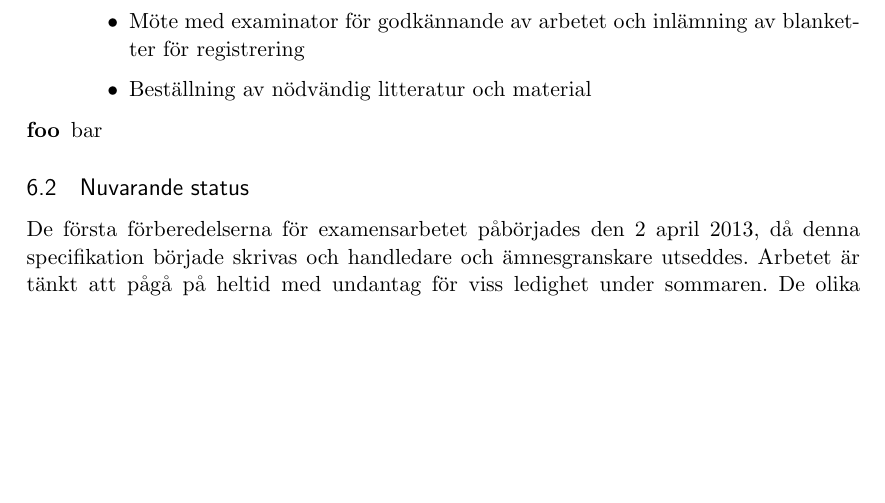
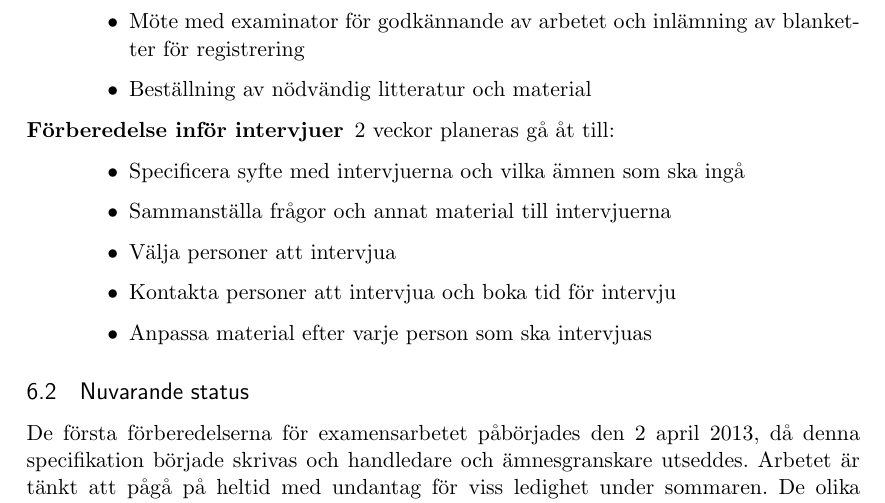
Before and after one commit to emilwall/exjobb, a LaTeX document (exjobbspec_emilwall.tex): part of page 6 of 7, cut so that both start at the same text, the shorter picture padded with empty space. Compiled offline with pdfLaTeX.

Commit message:
Add interview preparation bullet

```diff
--- a/exjobbspec_emilwall.tex
+++ b/exjobbspec_emilwall.tex
@@ -132,7 +133,16 @@ Skrivandet av rapporten kommer att ske kontinuerligt genom hela projektet, och d
   \item Möte med examinator för godkännande av arbetet och inlämning av blanketter för registrering
   \item Beställning av nödvändig litteratur och material
 \end{itemize}
-\item[foo] bar
+
+\item[Förberedelse inför intervjuer] 2 veckor planeras gå åt till:
+\begin{itemize}
+  \item Specificera syfte med intervjuerna och vilka ämnen som ska ingå
+  \item Sammanställa frågor och annat material till intervjuerna
+  \item Välja personer att intervjua
+  \item Kontakta personer att intervjua och boka tid för intervju
+  \item Anpassa material efter varje person som ska intervjuas
+\end{itemize}
+
 \end{description}
 
 \subsection{Nuvarande status}
```
Also changed, not shown: exjobbspec_emilwall.tex (1 more changed lines).
